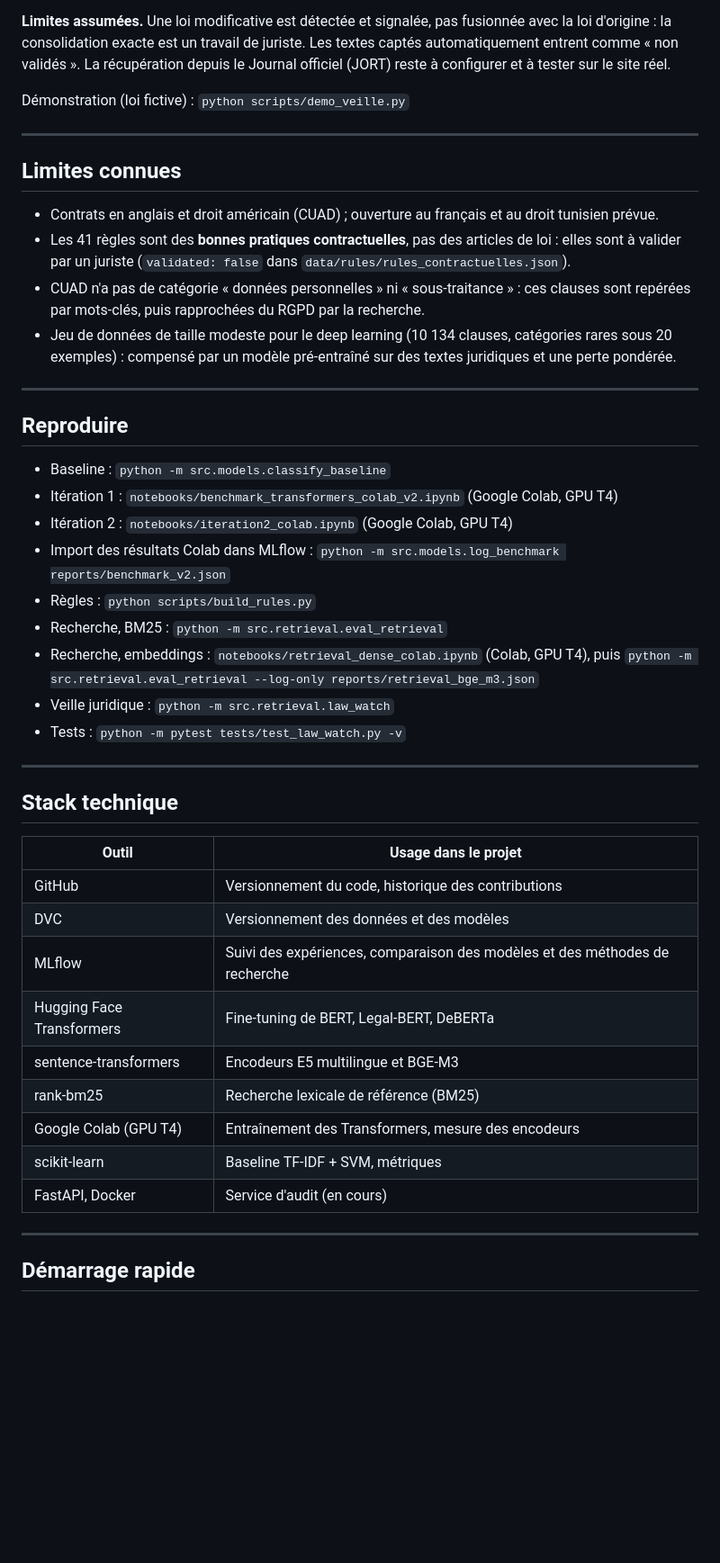
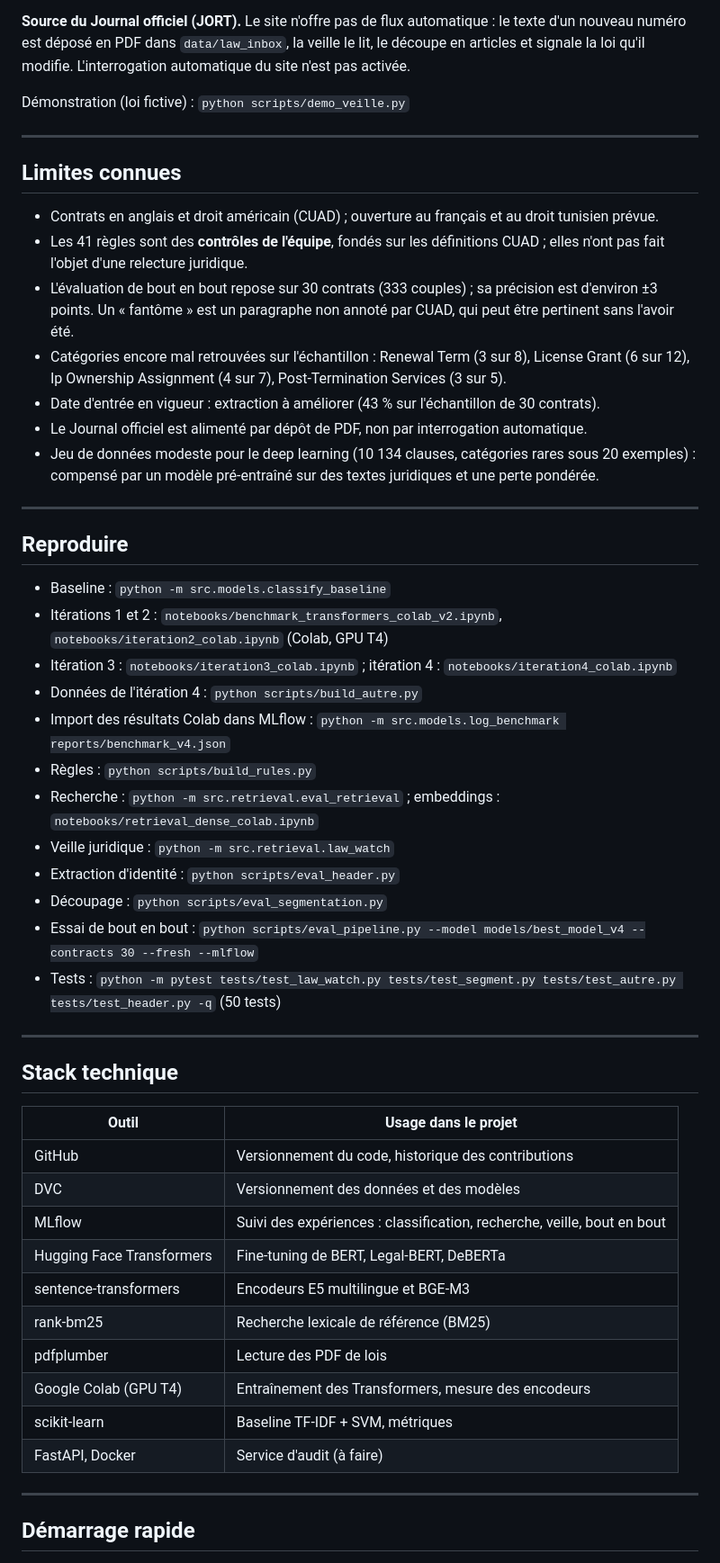
Before and after one commit to sourourbensalha209-alt/audit-conformite-mlops, a Markdown page: README.md, the part around one of its changes. Shown at 90% size. GitHub-like rendering; blank space fills up the shorter version.

```diff
--- a/README.md
+++ b/README.md
@@ -157,10 +219,9 @@ de clause, qui ne change pas quand la loi change.
 5. ne ré-encode que les articles nouveaux ou modifiés, puis rafraîchit l'index ;
 6. trace le passage dans MLflow, avec une **version du corpus** à inscrire dans chaque rapport d'audit.
 
-**Limites assumées.** Une loi modificative est détectée et signalée, pas fusionnée avec la loi
-d'origine : la consolidation exacte est un travail de juriste. Les textes captés
-automatiquement entrent comme « non validés ». La récupération depuis le Journal officiel
-(JORT) reste à configurer et à tester sur le site réel.
+**Source du Journal officiel (JORT).** Le site n'offre pas de flux automatique : le texte d'un nouveau
+numéro est déposé en PDF dans `data/law_inbox`, la veille le lit, le découpe en articles et signale la loi
+qu'il modifie. L'interrogation automatique du site n'est pas activée.
 
 Démonstration (loi fictive) : `python scripts/demo_veille.py`
 
@@ -169,28 +230,33 @@ Démonstration (loi fictive) : `python scripts/demo_veille.py`
 ## Limites connues
 
 - Contrats en anglais et droit américain (CUAD) ; ouverture au français et au droit tunisien prévue.
-- Les 41 règles sont des **bonnes pratiques contractuelles**, pas des articles de loi : elles
-  sont à valider par un juriste (`validated: false` dans `data/rules/rules_contractuelles.json`).
-- CUAD n'a pas de catégorie « données personnelles » ni « sous-traitance » : ces clauses sont
-  repérées par mots-clés, puis rapprochées du RGPD par la recherche.
-- Jeu de données de taille modeste pour le deep learning (10 134 clauses, catégories rares
-  sous 20 exemples) : compensé par un modèle pré-entraîné sur des textes juridiques et une
-  perte pondérée.
+- Les 41 règles sont des **contrôles de l'équipe**, fondés sur les définitions CUAD ; elles n'ont pas fait
+  l'objet d'une relecture juridique.
+- L'évaluation de bout en bout repose sur 30 contrats (333 couples) ; sa précision est d'environ ±3 points.
+  Un « fantôme » est un paragraphe non annoté par CUAD, qui peut être pertinent sans l'avoir été.
+- Catégories encore mal retrouvées sur l'échantillon : Renewal Term (3 sur 8), License Grant (6 sur 12),
+  Ip Ownership Assignment (4 sur 7), Post-Termination Services (3 sur 5).
+- Date d'entrée en vigueur : extraction à améliorer (43 % sur l'échantillon de 30 contrats).
+- Le Journal officiel est alimenté par dépôt de PDF, non par interrogation automatique.
+- Jeu de données modeste pour le deep learning (10 134 clauses, catégories rares sous 20 exemples) : compensé
+  par un modèle pré-entraîné sur des textes juridiques et une perte pondérée.
 
 ---
 
 ## Reproduire
 
 - Baseline : `python -m src.models.classify_baseline`
-- Itération 1 : `notebooks/benchmark_transformers_colab_v2.ipynb` (Google Colab, GPU T4)
-- Itération 2 : `notebooks/iteration2_colab.ipynb` (Google Colab, GPU T4)
-- Import des résultats Colab dans MLflow : `python -m src.models.log_benchmark reports/benchmark_v2.json`
+- Itérations 1 et 2 : `notebooks/benchmark_transformers_colab_v2.ipynb`, `notebooks/iteration2_colab.ipynb` (Colab, GPU T4)
+- Itération 3 : `notebooks/iteration3_colab.ipynb` ; itération 4 : `notebooks/iteration4_colab.ipynb`
+- Données de l'itération 4 : `python scripts/build_autre.py`
+- Import des résultats Colab dans MLflow : `python -m src.models.log_benchmark reports/benchmark_v4.json`
 - Règles : `python scripts/build_rules.py`
-- Recherche, BM25 : `python -m src.retrieval.eval_retrieval`
-- Recherche, embeddings : `notebooks/retrieval_dense_colab.ipynb` (Colab, GPU T4), puis
-  `python -m src.retrieval.eval_retrieval --log-only reports/retrieval_bge_m3.json`
+- Recherche : `python -m src.retrieval.eval_retrieval` ; embeddings : `notebooks/retrieval_dense_colab.ipynb`
 - Veille juridique : `python -m src.retrieval.law_watch`
-- Tests : `python -m pytest tests/test_law_watch.py -v`
+- Extraction d'identité : `python scripts/eval_header.py`
+- Découpage : `python scripts/eval_segmentation.py`
+- Essai de bout en bout : `python scripts/eval_pipeline.py --model models/best_model_v4 --contracts 30 --fresh --mlflow`
+- Tests : `python -m pytest tests/test_law_watch.py tests/test_segment.py tests/test_autre.py tests/test_header.py -q` (50 tests)
 
 ---
 
@@ -200,13 +266,14 @@ Démonstration (loi fictive) : `python scripts/demo_veille.py`
 | --- | --- |
 | GitHub | Versionnement du code, historique des contributions |
 | DVC | Versionnement des données et des modèles |
-| MLflow | Suivi des expériences, comparaison des modèles et des méthodes de recherche |
+| MLflow | Suivi des expériences : classification, recherche, veille, bout en bout |
 | Hugging Face Transformers | Fine-tuning de BERT, Legal-BERT, DeBERTa |
 | sentence-transformers | Encodeurs E5 multilingue et BGE-M3 |
 | rank-bm25 | Recherche lexicale de référence (BM25) |
+| pdfplumber | Lecture des PDF de lois |
 | Google Colab (GPU T4) | Entraînement des Transformers, mesure des encodeurs |
 | scikit-learn | Baseline TF-IDF + SVM, métriques |
-| FastAPI, Docker | Service d'audit (en cours) |
+| FastAPI, Docker | Service d'audit (à faire) |
 
 ---
 
```
Also changed, not shown: other parts of README.md (+121 -57 lines), reports/essai_bout_en_bout_v4.png (added), 18 other files.
